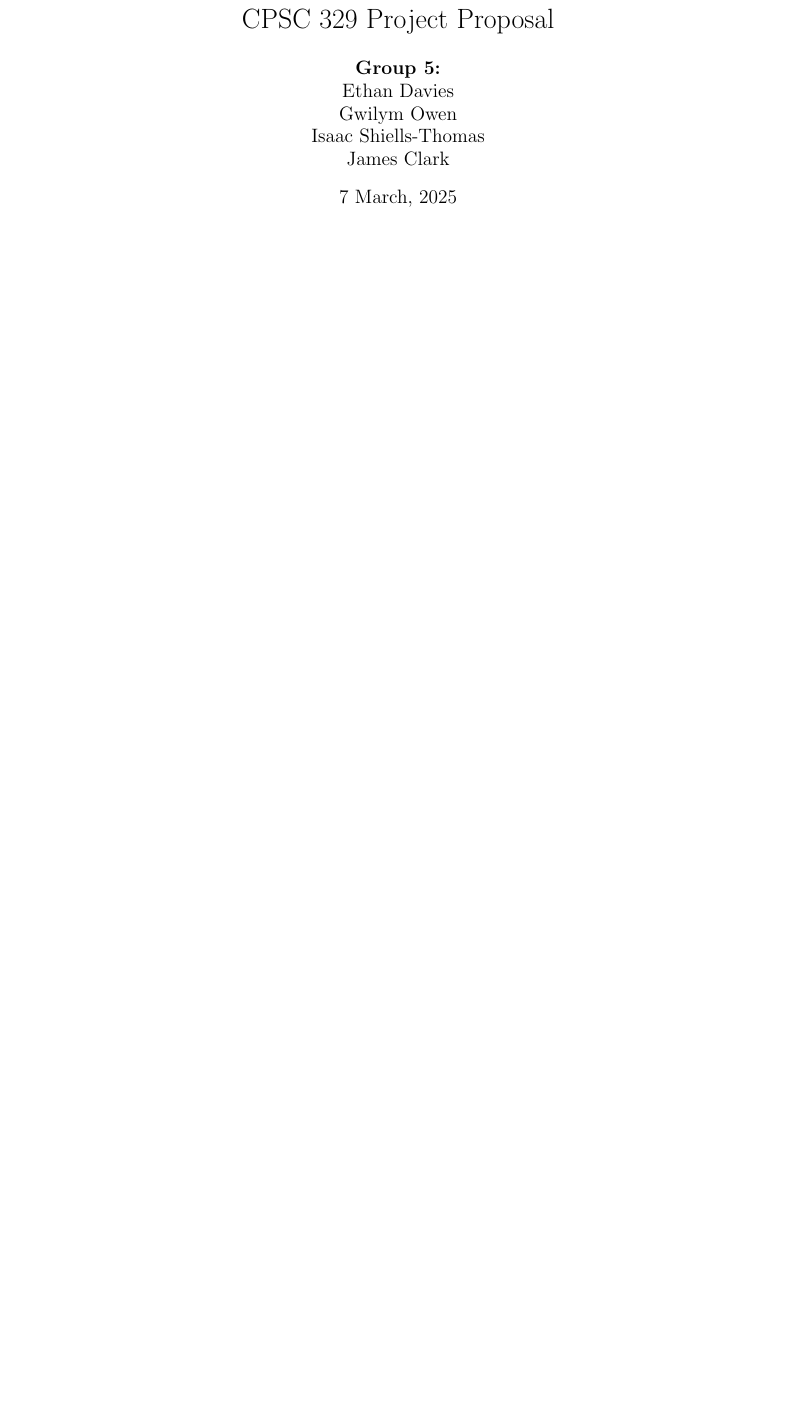
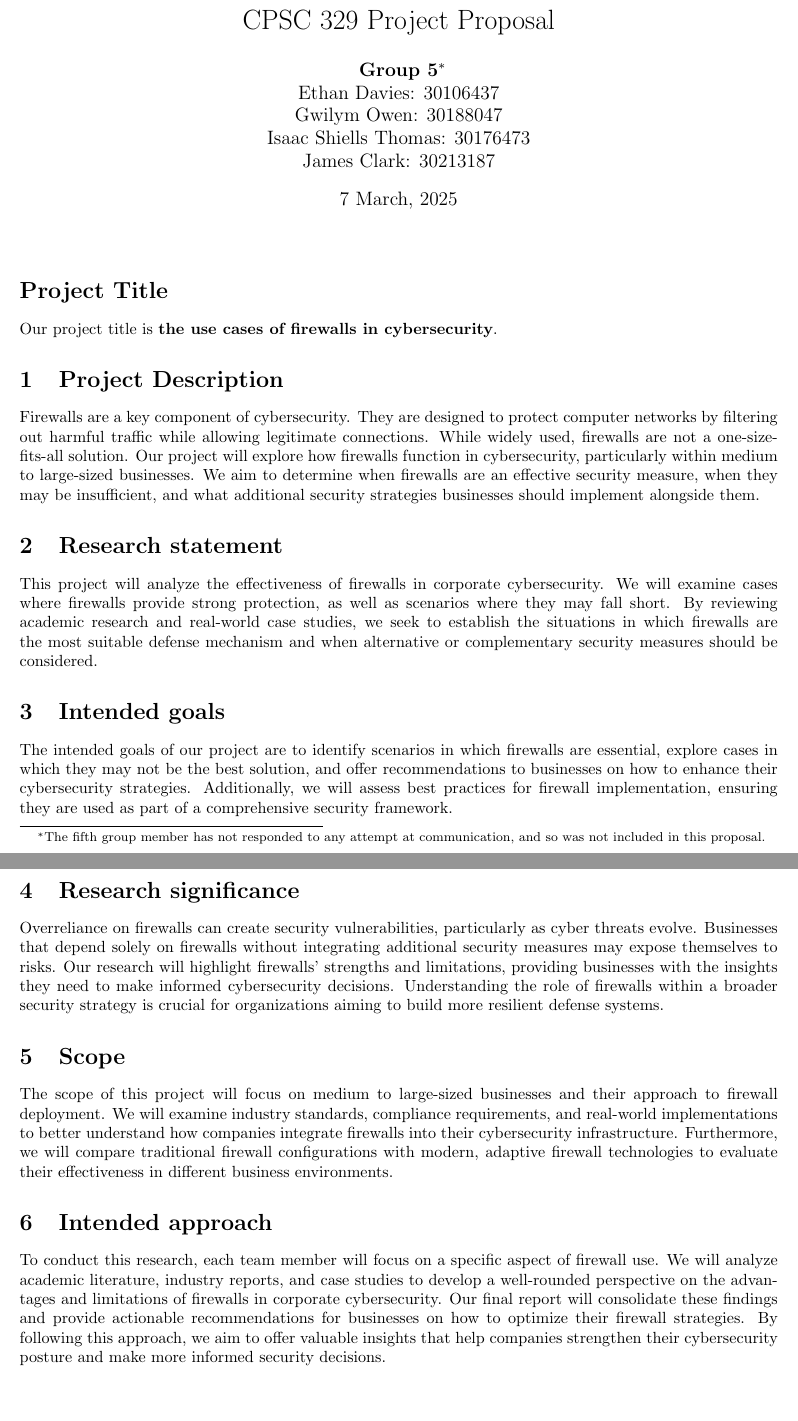
Before and after one commit to isaac-ucalgary/CPSC329_W25_GroupProject, a LaTeX document (Proposal.tex): part of the page before the commit and two parts of pages 1 and 2 of 2 after it, the two joined at a grey line, cut so that both start at the same text, the shorter picture padded with empty space. Compiled offline with pdfLaTeX.

Commit message:
Proposal formatted in latex

```diff
--- a/Proposal.tex
+++ b/Proposal.tex
@@ -1,13 +1,37 @@
 \documentclass{article}
+\usepackage[left=1in, right=1in, top=1.5in, bottom=1.5in]{geometry}
 
 \title{CPSC 329 Project Proposal}
-\author{\textbf{Group 5:} \\ Ethan Davies \\ Gwilym Owen \\ Isaac Shiells-Thomas \\ James Clark}
+\author{\textbf{Group 5}\footnote{The fifth group member has not responded to any attempt at communication, and so was not included in this proposal.} \\ Ethan Davies: 30106437 \\ Gwilym Owen: 30188047\\ Isaac Shiells Thomas: 30176473 \\ James Clark: 30213187}
 
 \date{7 March, 2025}
 
 
 \begin{document}
 \maketitle
+\section*{Project Title}
+Our project title is \textbf{the use cases of firewalls in cybersecurity}.
+
+\section{Project Description}
+Firewalls are a key component of cybersecurity. They are designed to protect computer networks by filtering out harmful traffic while allowing legitimate connections. While widely used, firewalls are not a one-size-fits-all solution. Our project will explore how firewalls function in cybersecurity, particularly within medium to large-sized businesses. We aim to determine when firewalls are an effective security measure, when they may be insufficient, and what additional security strategies businesses should implement alongside them.
+
+\section{Research statement}
+This project will analyze the effectiveness of firewalls in corporate cybersecurity. We will examine cases where firewalls provide strong protection, as well as scenarios where they may fall short. By reviewing academic research and real-world case studies, we seek to establish the situations in which firewalls are the most suitable defense mechanism and when alternative or complementary security measures should be considered.
+
+\section{Intended goals}
+The intended goals of our project are to identify scenarios in which firewalls are essential, explore cases in which they may not be the best solution, and offer recommendations to businesses on how to enhance their cybersecurity strategies. Additionally, we will assess best practices for firewall implementation, ensuring they are used as part of a comprehensive security framework.
+
+\section{Research significance}
+Overreliance on firewalls can create security vulnerabilities, particularly as cyber threats evolve. Businesses that depend solely on firewalls without integrating additional security measures may expose themselves to risks. Our research will highlight firewalls' strengths and limitations, providing businesses with the insights they need to make informed cybersecurity decisions. Understanding the role of firewalls within a broader security strategy is crucial for organizations aiming to build more resilient defense systems.
+
+\section{Scope}
+The scope of this project will focus on medium to large-sized businesses and their approach to firewall deployment. We will examine industry standards, compliance requirements, and real-world implementations to better understand how companies integrate firewalls into their cybersecurity infrastructure. Furthermore, we will compare traditional firewall configurations with modern, adaptive firewall technologies to evaluate their effectiveness in different business environments.
+
+\section{Intended approach}
+To conduct this research, each team member will focus on a specific aspect of firewall use. We will analyze academic literature, industry reports, and case studies to develop a well-rounded perspective on the advantages and limitations of firewalls in corporate cybersecurity. Our final report will consolidate these findings and provide actionable recommendations for businesses on how to optimize their firewall strategies. By following this approach, we aim to offer valuable insights that help companies strengthen their cybersecurity posture and make more informed security decisions.
+
+
+
 
 
 
```
Also changed, not shown: Proposal.pdf.
